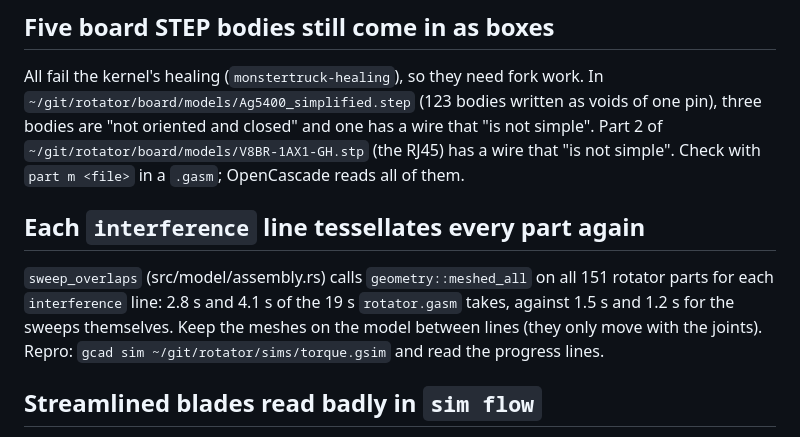
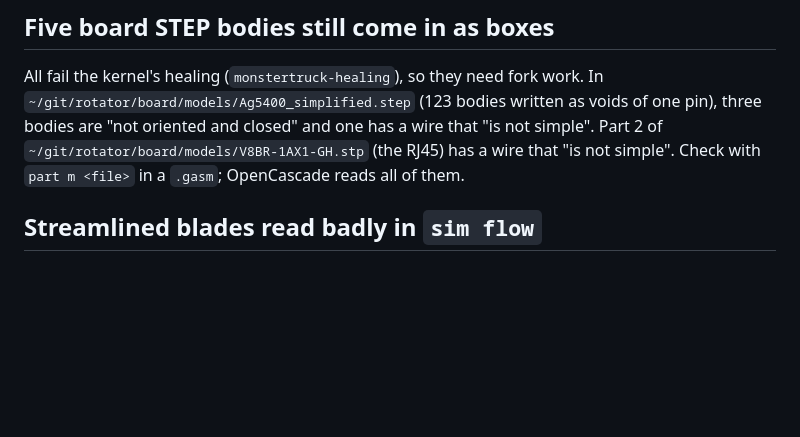
Before and after one commit to v0l/gcad, a Markdown page: TODO.md, the part around the change. Drawn GitHub-style; blank space fills up the shorter version.

Commit message:
Drop the interference tessellation item, done by the mesh cache

```diff
--- a/TODO.md
+++ b/TODO.md
@@ -10,13 +10,6 @@ All fail the kernel's healing (`monstertruck-healing`), so they need fork work.
 three bodies are "not oriented and closed" and one has a wire that "is not simple". Part 2 of
 `~/git/rotator/board/models/V8BR-1AX1-GH.stp` (the RJ45) has a wire that "is not simple". Check
 with `part m <file>` in a `.gasm`; OpenCascade reads all of them.
-
-## Each `interference` line tessellates every part again
-
-`sweep_overlaps` (src/model/assembly.rs) calls `geometry::meshed_all` on all 151 rotator parts for
-each `interference` line: 2.8 s and 4.1 s of the 19 s `rotator.gasm` takes, against 1.5 s and
-1.2 s for the sweeps themselves. Keep the meshes on the model between lines (they only move with
-the joints). Repro: `gcad sim ~/git/rotator/sims/torque.gsim` and read the progress lines.
 
 ## Streamlined blades read badly in `sim flow`
 
```
